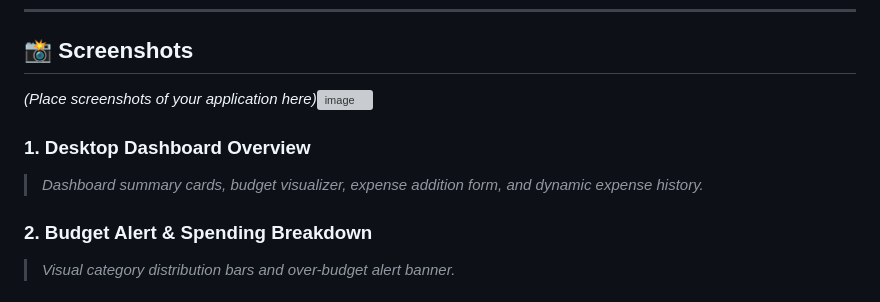
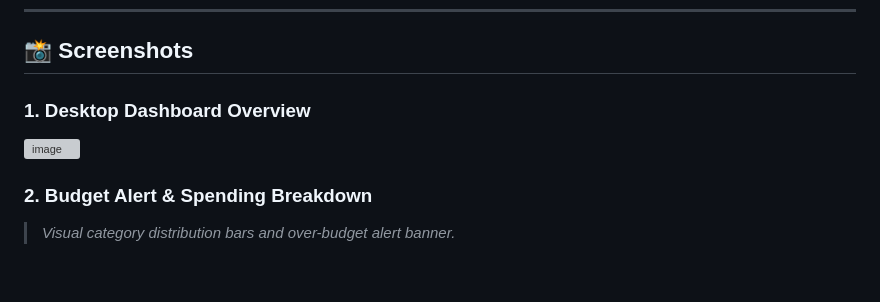
Before and after one commit to Gopika-0716/student-expense-tracker, a Markdown page: README.md, the part around the change. Drawn GitHub-style; blank space fills up the shorter version; grey boxes are pictures that could not be loaded.

```diff
--- a/README.md
+++ b/README.md
@@ -146,11 +146,9 @@ The application uses the browser's `window.localStorage` key-value store to main
 
 ## 📸 Screenshots
 
-*(Place screenshots of your application here)*<img width="1880" height="907" alt="image" src="https://github.com/user-attachments/assets/c09cc4a8-0bfb-4aa5-8f2b-811c6fb1760d" />
+### 1. Desktop Dashboard Overview
+<img width="1880" height="907" alt="image" src="https://github.com/user-attachments/assets/c09cc4a8-0bfb-4aa5-8f2b-811c6fb1760d" />
 
-
-### 1. Desktop Dashboard Overview
-> *Dashboard summary cards, budget visualizer, expense addition form, and dynamic expense history.*
 
 ### 2. Budget Alert & Spending Breakdown
 > *Visual category distribution bars and over-budget alert banner.*
```
